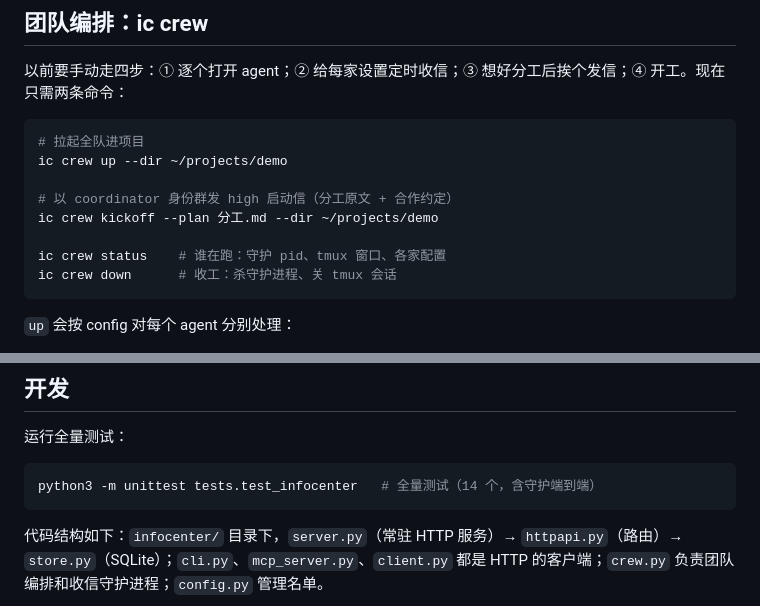
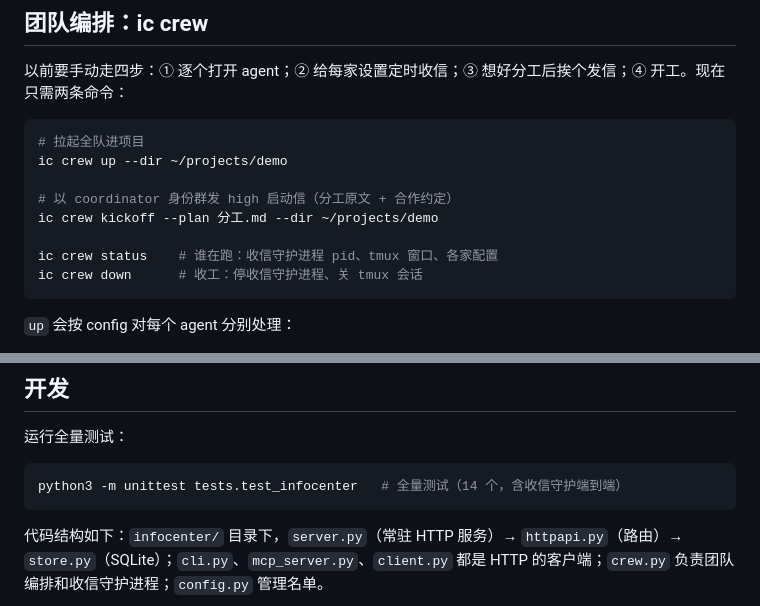
Before and after one commit to Robin9989Law/infocenter, a Markdown page: README.md, 2 parts joined by grey strips. Drawn GitHub-style.

Commit message:
README：L316/L317/L436 代码块内注释统一为『收信守护进程』术语（仅改 # 后注释文字，命令不动）
Co-authored-by: Cursor <cursoragent@cursor.com>

````diff
--- a/README.md
+++ b/README.md
@@ -313,8 +313,8 @@ ic crew up --dir ~/projects/demo
 # 以 coordinator 身份群发 high 启动信（分工原文 + 合作约定）
 ic crew kickoff --plan 分工.md --dir ~/projects/demo
 
-ic crew status    # 谁在跑：守护 pid、tmux 窗口、各家配置
-ic crew down      # 收工：杀守护进程、关 tmux 会话
+ic crew status    # 谁在跑：收信守护进程 pid、tmux 窗口、各家配置
+ic crew down      # 收工：停收信守护进程、关 tmux 会话
 ```
 
 `up` 会按 config 对每个 agent 分别处理：
@@ -433,7 +433,7 @@ coordinator 要调配资源，就得知道各家在做什么，办法是**靠自
 运行全量测试：
 
 ```bash
-python3 -m unittest tests.test_infocenter   # 全量测试（14 个，含守护端到端）
+python3 -m unittest tests.test_infocenter   # 全量测试（14 个，含收信守护端到端）
 ```
 
 代码结构如下：`infocenter/` 目录下，`server.py`（常驻 HTTP 服务）→ `httpapi.py`（路由）→ `store.py`（SQLite）；`cli.py`、`mcp_server.py`、`client.py` 都是 HTTP 的客户端；`crew.py` 负责团队编排和收信守护进程；`config.py` 管理名单。
````
